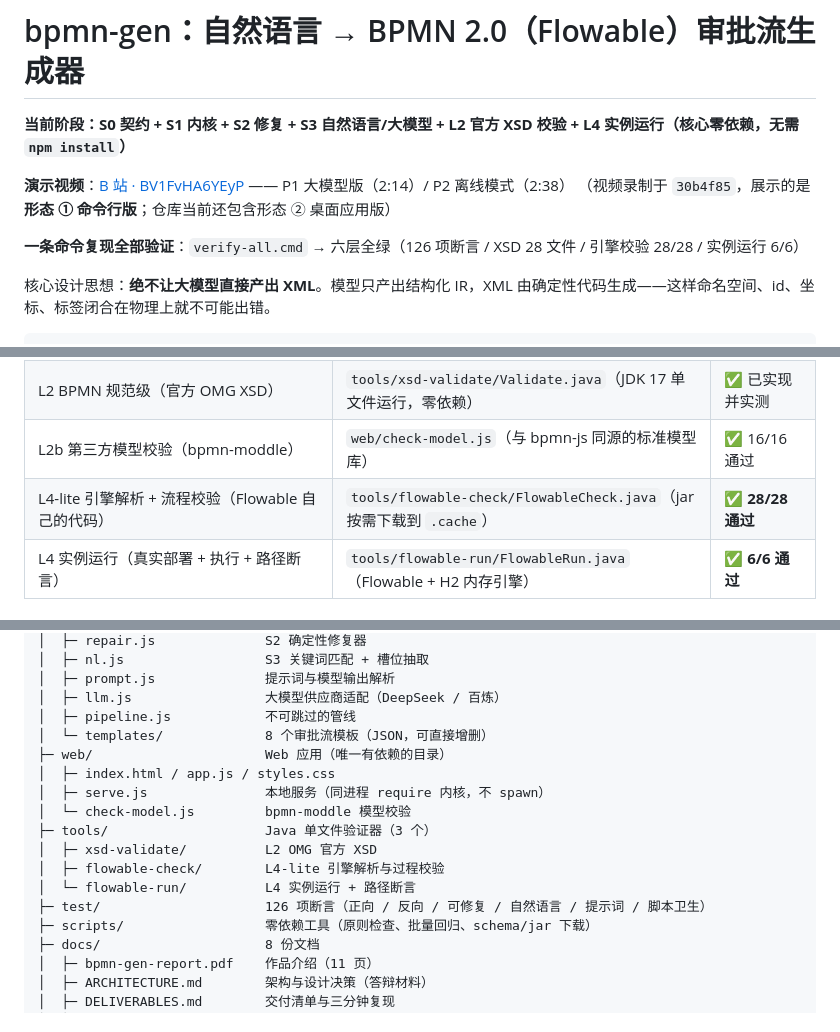
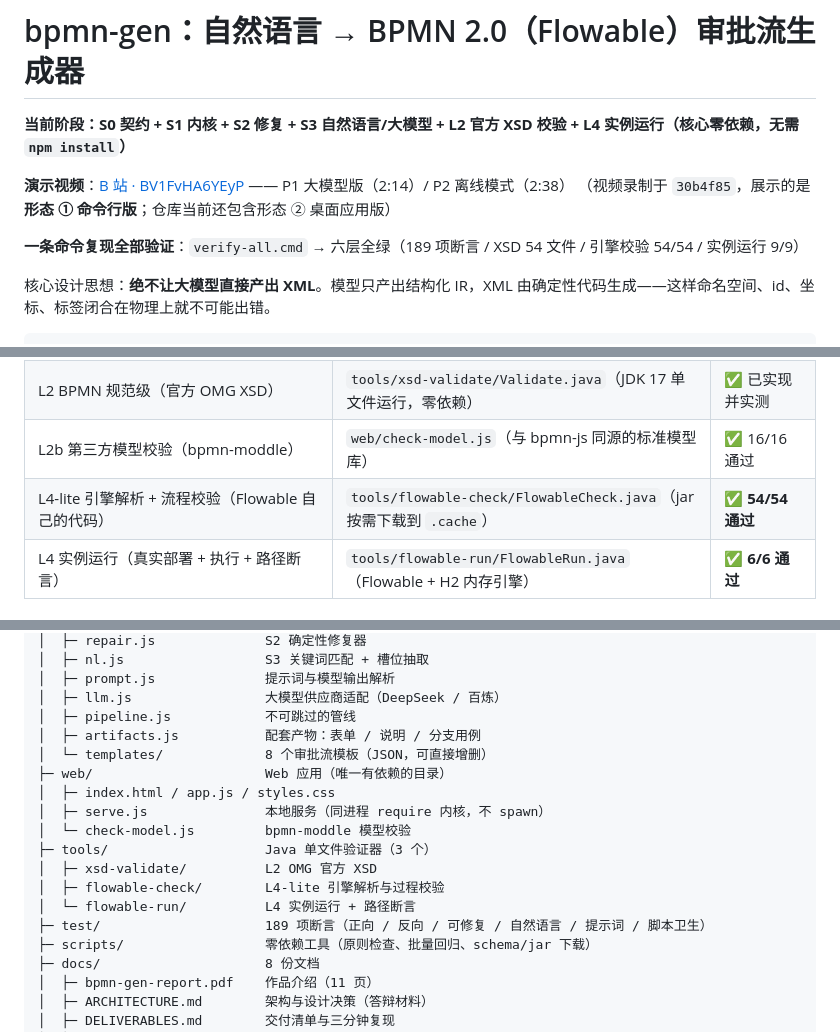
Before and after one commit to Alter2007/bpmn-gen, a Markdown page: README.md, 3 parts joined by grey strips. GitHub-like rendering.

```diff
--- a/README.md
+++ b/README.md
@@ -5,7 +5,7 @@
 **演示视频**：[B 站 · BV1FvHA6YEyP](https://www.bilibili.com/video/BV1FvHA6YEyP/) —— P1 大模型版（2:14）/ P2 离线模式（2:38）
 （视频录制于 `30b4f85`，展示的是**形态 ① 命令行版**；仓库当前还包含形态 ② 桌面应用版）
 
-**一条命令复现全部验证**：`verify-all.cmd` → 六层全绿（126 项断言 / XSD 28 文件 / 引擎校验 28/28 / 实例运行 6/6）
+**一条命令复现全部验证**：`verify-all.cmd` → 六层全绿（189 项断言 / XSD 54 文件 / 引擎校验 54/54 / 实例运行 9/9）
 
 核心设计思想：**绝不让大模型直接产出 XML**。模型只产出结构化 IR，XML 由确定性代码生成——这样命名空间、id、坐标、标签闭合在物理上就不可能出错。
 
@@ -266,7 +278,7 @@ run-llm-tests.cmd          :: 8 条用例批量回归，出一次通过率报告
 | L3 图论语义（起止唯一/悬挂/不可达/死路/网关 default/并行不含条件） | `src/graph.js` | ✅ 已实现 |
 | L2 BPMN 规范级（官方 OMG XSD） | `tools/xsd-validate/Validate.java`（JDK 17 单文件运行，零依赖） | ✅ 已实现并实测 |
 | L2b 第三方模型校验（bpmn-moddle） | `web/check-model.js`（与 bpmn-js 同源的标准模型库） | ✅ 16/16 通过 |
-| L4-lite 引擎解析 + 流程校验（Flowable 自己的代码） | `tools/flowable-check/FlowableCheck.java`（jar 按需下载到 `.cache`） | ✅ **28/28 通过** |
+| L4-lite 引擎解析 + 流程校验（Flowable 自己的代码） | `tools/flowable-check/FlowableCheck.java`（jar 按需下载到 `.cache`） | ✅ **54/54 通过** |
 | L4 实例运行（真实部署 + 执行 + 路径断言） | `tools/flowable-run/FlowableRun.java`（Flowable + H2 内存引擎） | ✅ **6/6 通过** |
 
 ## 为什么一定要有 DI
@@ -306,6 +318,7 @@ bpmn-gen/                    73 个文件
 │  ├─ prompt.js              提示词与模型输出解析
 │  ├─ llm.js                 大模型供应商适配（DeepSeek / 百炼）
 │  ├─ pipeline.js            不可跳过的管线
+│  ├─ artifacts.js           配套产物：表单 / 说明 / 分支用例
 │  └─ templates/             8 个审批流模板（JSON，可直接增删）
 ├─ web/                      Web 应用（唯一有依赖的目录）
 │  ├─ index.html / app.js / styles.css
@@ -315,7 +328,7 @@ bpmn-gen/                    73 个文件
 │  ├─ xsd-validate/          L2 OMG 官方 XSD
 │  ├─ flowable-check/        L4-lite 引擎解析与过程校验
 │  └─ flowable-run/          L4 实例运行 + 路径断言
-├─ test/                     126 项断言（正向 / 反向 / 可修复 / 自然语言 / 提示词 / 脚本卫生）
+├─ test/                     189 项断言（正向 / 反向 / 可修复 / 自然语言 / 提示词 / 脚本卫生）
 ├─ scripts/                  零依赖工具（原则检查、批量回归、schema/jar 下载）
 ├─ docs/                     8 份文档
 │  ├─ bpmn-gen-report.pdf    作品介绍（11 页）
```
Also changed, not shown: other parts of README.md (+19 -7 lines).
